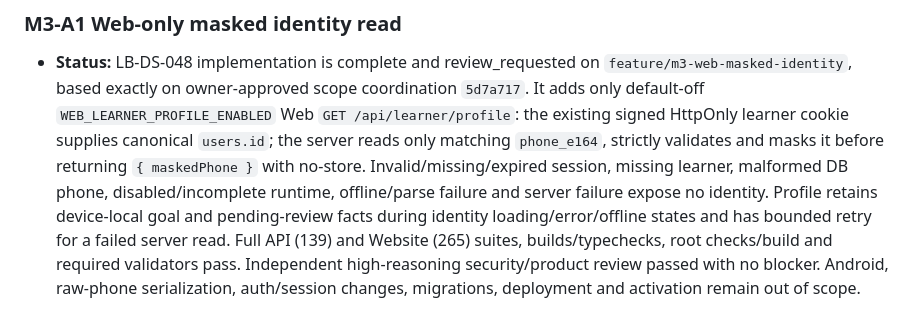
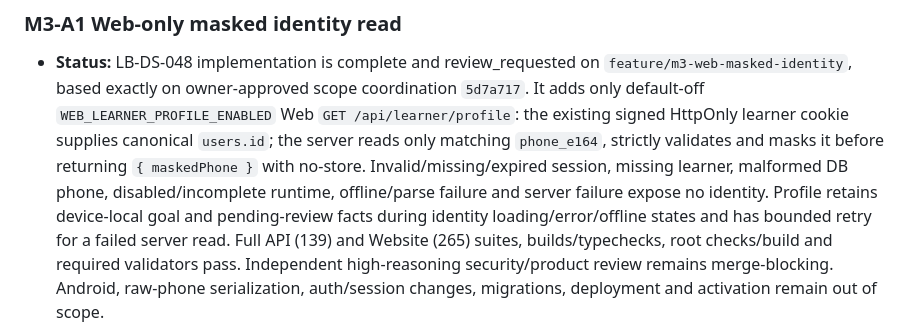
Before and after one commit to bahramghorbani/learnbox, a Markdown page: CURRENT_WORK.md, the part around the change. Rendered like a GitHub page.

```diff
--- a/CURRENT_WORK.md
+++ b/CURRENT_WORK.md
@@ -15,7 +15,7 @@
   offline/parse failure and server failure expose no identity. Profile retains device-local goal and
   pending-review facts during identity loading/error/offline states and has bounded retry for a failed
   server read. Full API (139) and Website (265) suites, builds/typechecks, root checks/build and
-  required validators pass. Independent high-reasoning security/product review passed with no blocker.
+  required validators pass. Independent high-reasoning security/product review remains merge-blocking.
   Android, raw-phone serialization, auth/session changes, migrations, deployment and activation remain
   out of scope.
 
```
Also changed, not shown: .ai/worker-reports/LB-DS-048.md (+4 -4 lines), docs/PRODUCT_STATUS.md (+1 -1 lines).
